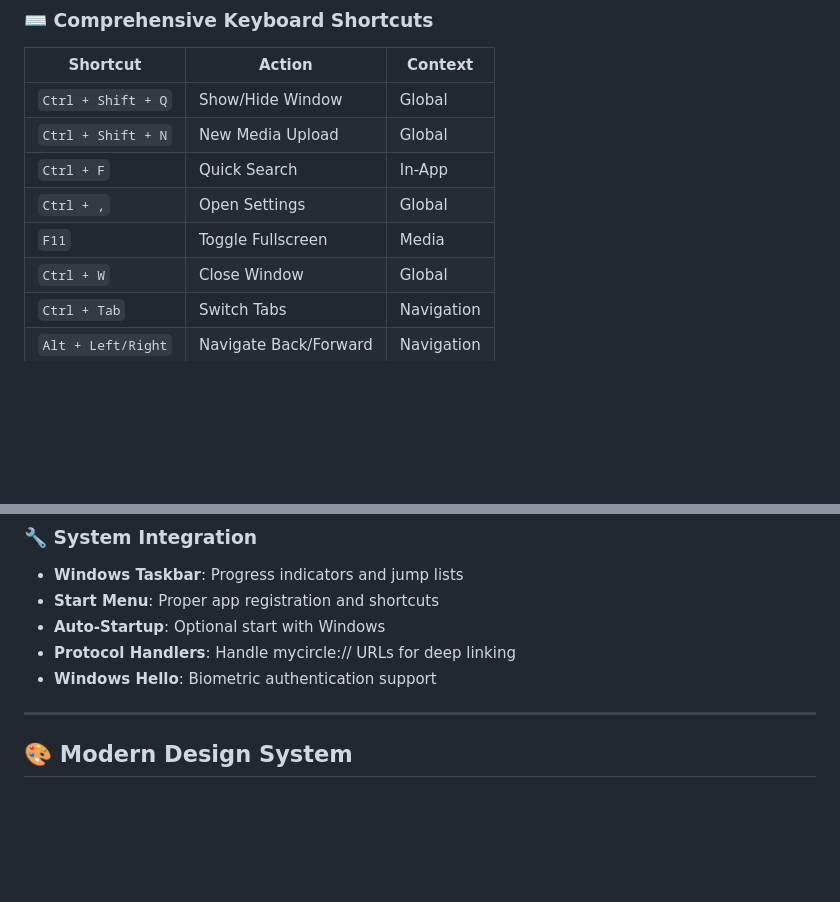
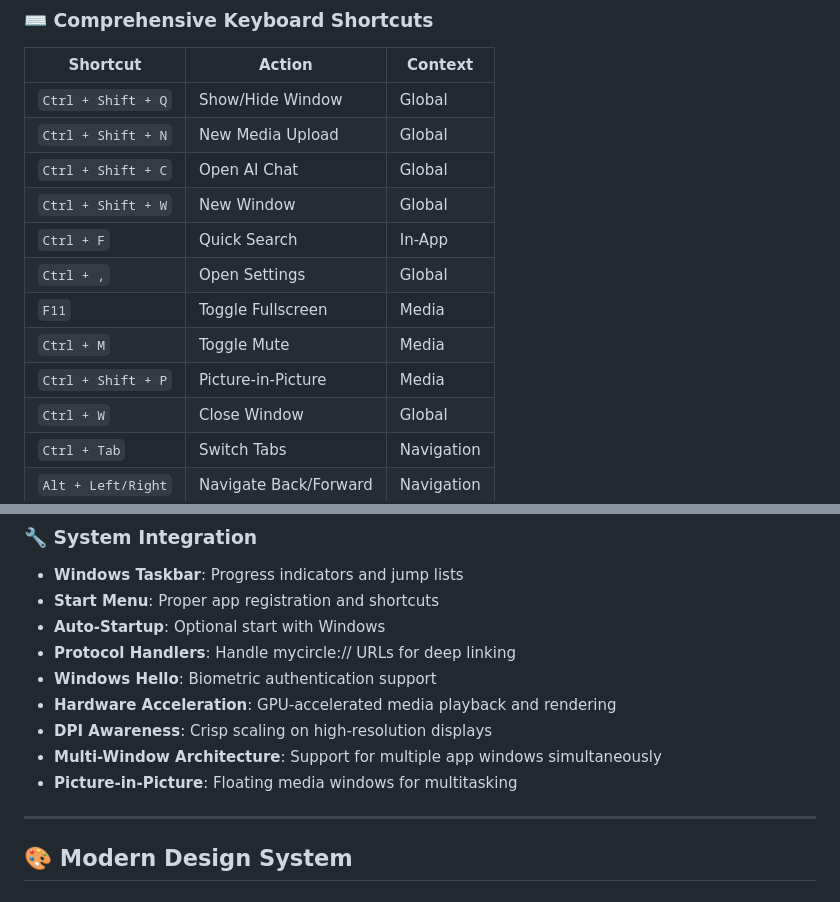
Before and after one commit to getuser-shivam/MyCircle, a Markdown page: README.md, 2 parts joined by grey strips. GitHub-like rendering; blank space fills up the shorter version.

```diff
--- a/README.md
+++ b/README.md
@@ -123,9 +132,13 @@ MyCircle provides a **native desktop experience** optimized for Windows 10/11 wi
 |----------|--------|---------|
 | `Ctrl + Shift + Q` | Show/Hide Window | Global |
 | `Ctrl + Shift + N` | New Media Upload | Global |
+| `Ctrl + Shift + C` | Open AI Chat | Global |
+| `Ctrl + Shift + W` | New Window | Global |
 | `Ctrl + F` | Quick Search | In-App |
 | `Ctrl + ,` | Open Settings | Global |
 | `F11` | Toggle Fullscreen | Media |
+| `Ctrl + M` | Toggle Mute | Media |
+| `Ctrl + Shift + P` | Picture-in-Picture | Media |
 | `Ctrl + W` | Close Window | Global |
 | `Ctrl + Tab` | Switch Tabs | Navigation |
 | `Alt + Left/Right` | Navigate Back/Forward | Navigation |
@@ -159,6 +172,10 @@ MyCircle provides a **native desktop experience** optimized for Windows 10/11 wi
 - **Auto-Startup**: Optional start with Windows
 - **Protocol Handlers**: Handle mycircle:// URLs for deep linking
 - **Windows Hello**: Biometric authentication support
+- **Hardware Acceleration**: GPU-accelerated media playback and rendering
+- **DPI Awareness**: Crisp scaling on high-resolution displays
+- **Multi-Window Architecture**: Support for multiple app windows simultaneously
+- **Picture-in-Picture**: Floating media windows for multitasking
 
 ---
 
```
Also changed, not shown: other parts of README.md (+18 -3 lines).
